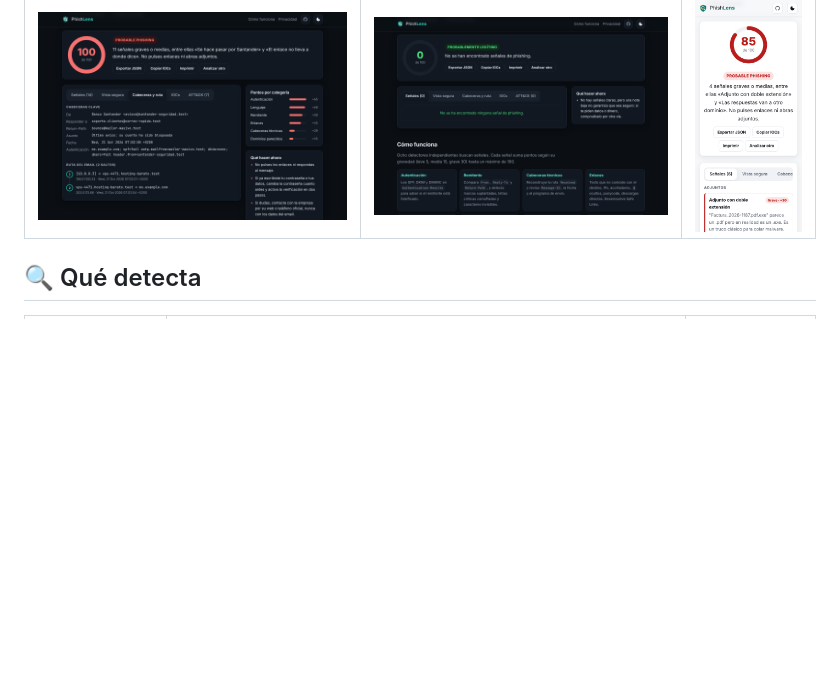
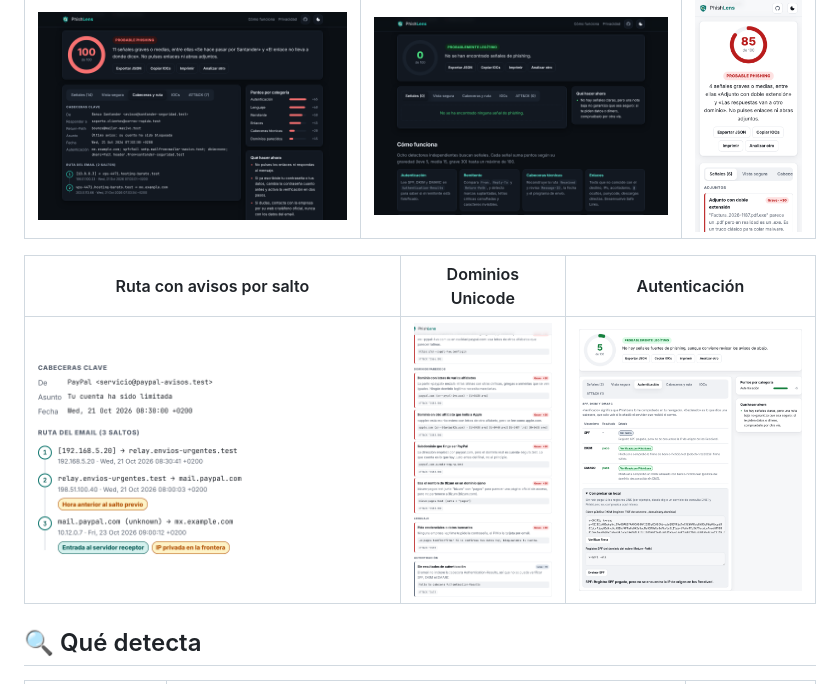
Before and after one commit to ManzaXx/PhishLens, a Markdown page: README.md, the part around the change. Rendered like a GitHub page; pictures changed too: docs/img/ruta-claro.png (added), docs/img/unicode-claro.png (added); blank space fills up the shorter version.

Commit message:
docs(proyectoCiber): capturas de la ruta y de los dominios Unicode
Co-Authored-By: Claude Opus 5.5 <noreply@anthropic.com>
Claude-Session: https://claude.ai/code/session_01UC4GNNW34Qz3kM9ZpXeQZH

```diff
--- a/README.md
+++ b/README.md
@@ -41,6 +41,10 @@ Todo se ejecuta en tu navegador. No hay servidor, cookies ni analítica, y una C
 | Cabeceras y ruta | Email legítimo | Móvil |
 |---|---|---|
 | ![Cabeceras y ruta Received](docs/img/cabeceras.png) | ![Informe de un email legítimo](docs/img/informe-legitimo.png) | ![Vista móvil](docs/img/movil.png) |
+
+| Ruta con avisos por salto | Dominios Unicode | Autenticación |
+|---|---|---|
+| ![Ruta Received con la entrada y una IP privada marcadas](docs/img/ruta-claro.png) | ![Dominio en cirílico mostrado en Unicode y punycode](docs/img/unicode-claro.png) | ![Pestaña de autenticación SPF, DKIM y DMARC](docs/img/autenticacion-claro.png) |
 
 ## 🔍 Qué detecta
 
```
